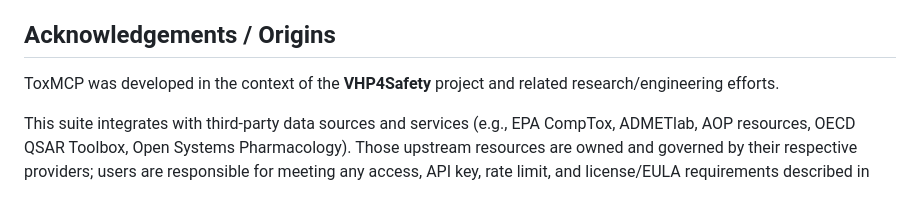
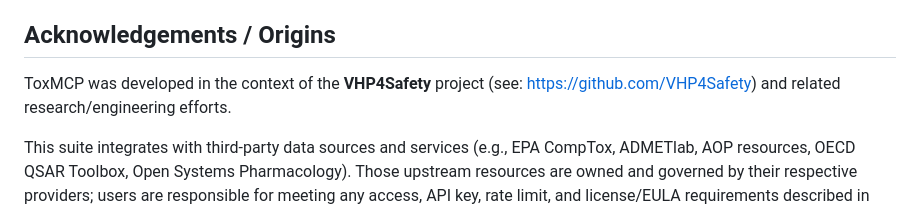
Before and after one commit to ToxMCP/pbpk-mcp, a Markdown page: README.md, the part around the change. Drawn GitHub-style.

Commit message:
Link VHP4Safety in acknowledgements

```diff
--- a/README.md
+++ b/README.md
@@ -252,7 +252,7 @@ If you use **toxMCP / PBPK MCP** in your work, please cite the BioRxiv preprint:
 This project is distributed under the [Apache License 2.0](LICENSE). Contributions are accepted under the same terms.
 ## Acknowledgements / Origins
 
-ToxMCP was developed in the context of the **VHP4Safety** project and related research/engineering efforts.
+ToxMCP was developed in the context of the **VHP4Safety** project (see: https://github.com/VHP4Safety) and related research/engineering efforts.
 
 This suite integrates with third-party data sources and services (e.g., EPA CompTox, ADMETlab, AOP resources, OECD QSAR Toolbox, Open Systems Pharmacology). Those upstream resources are owned and governed by their respective providers; users are responsible for meeting any access, API key, rate limit, and license/EULA requirements described in each module.
 
```
